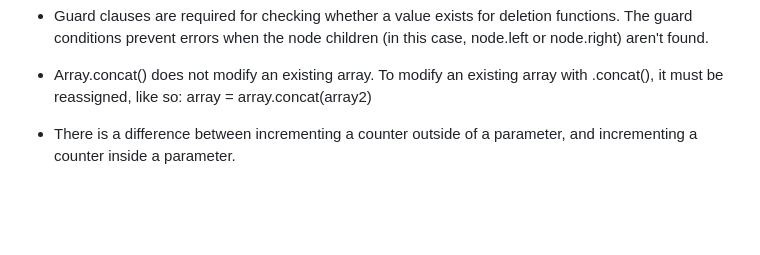
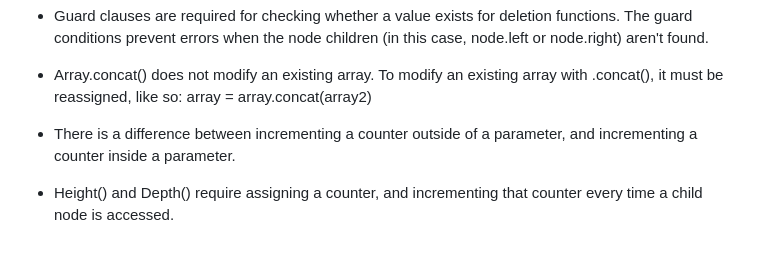
Before and after one commit to jasonHYLam/TOP-balanced-binary-search-tree2, a Markdown page: README.md, the part around the change. Rendered like a GitHub page; blank space fills up the shorter version.

```diff
--- a/README.md
+++ b/README.md
@@ -46,3 +46,5 @@ My approach mainly required recursion rather than iteration.
 - Array.concat() does not modify an existing array. To modify an existing array with .concat(), it must be reassigned, like so: array = array.concat(array2)
 
 - There is a difference between incrementing a counter outside of a parameter, and incrementing a counter inside a parameter.
+
+- Height() and Depth() require assigning a counter, and incrementing that counter every time a child node is accessed.
```
